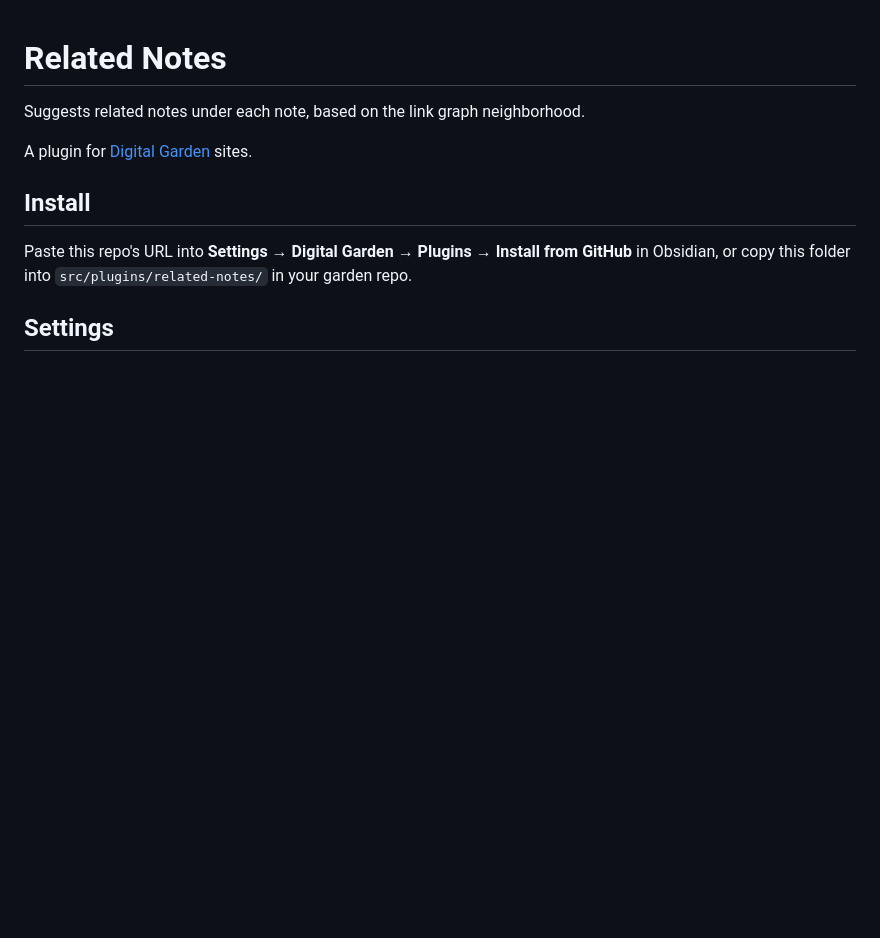
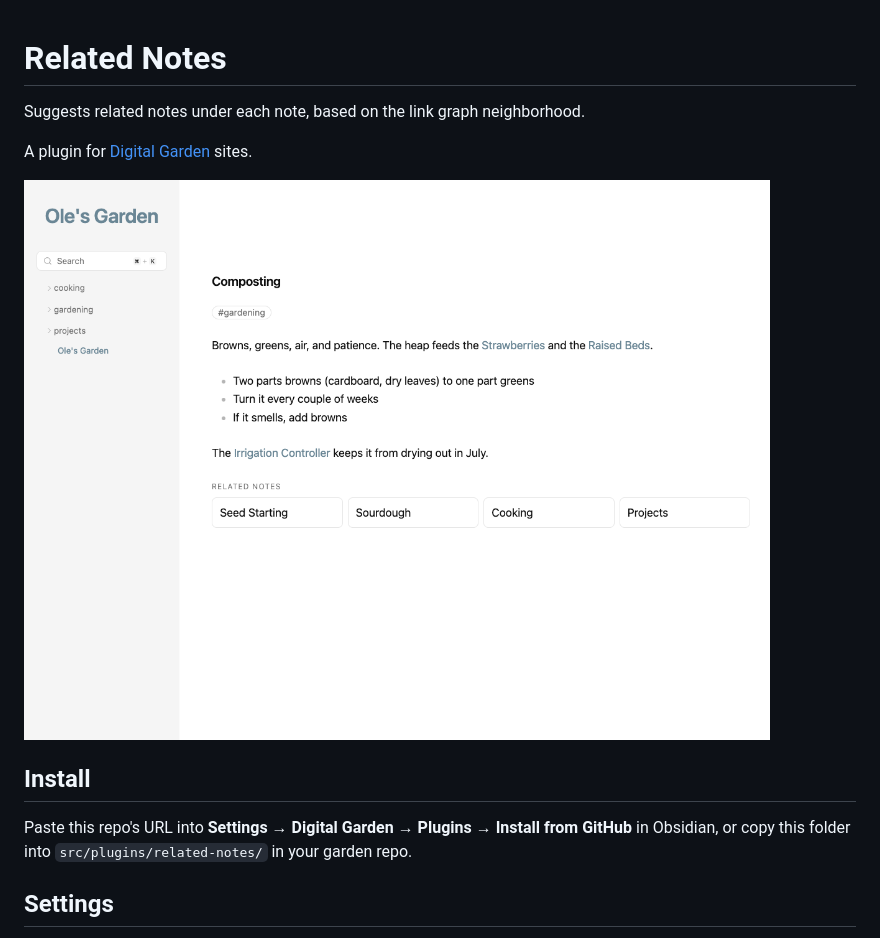
Before and after one commit to standardmusic/obsidian-garden-plugin-related-notes, a Markdown page: README.md, the part around the change. Rendered like a GitHub page; pictures changed too: screenshot.png (added); blank space fills up the shorter version.

Commit message:
Add screenshot
Co-Authored-By: Claude Fable 5.1 <noreply@anthropic.com>
Claude-Session: https://claude.ai/code/session_01PM5GLR5rPRb32cXemSpeoe

```diff
--- a/README.md
+++ b/README.md
@@ -3,6 +3,8 @@
 Suggests related notes under each note, based on the link graph neighborhood.
 
 A plugin for [Digital Garden](https://github.com/oleeskild/digitalgarden) sites.
+
+![screenshot](screenshot.png)
 
 ## Install
 
```
